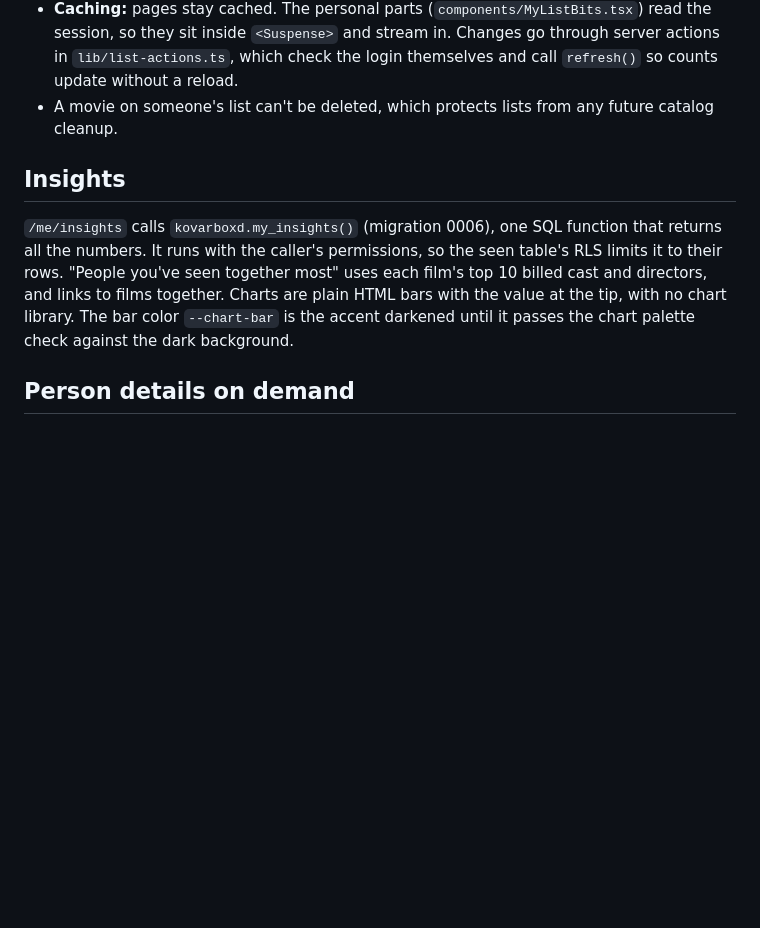
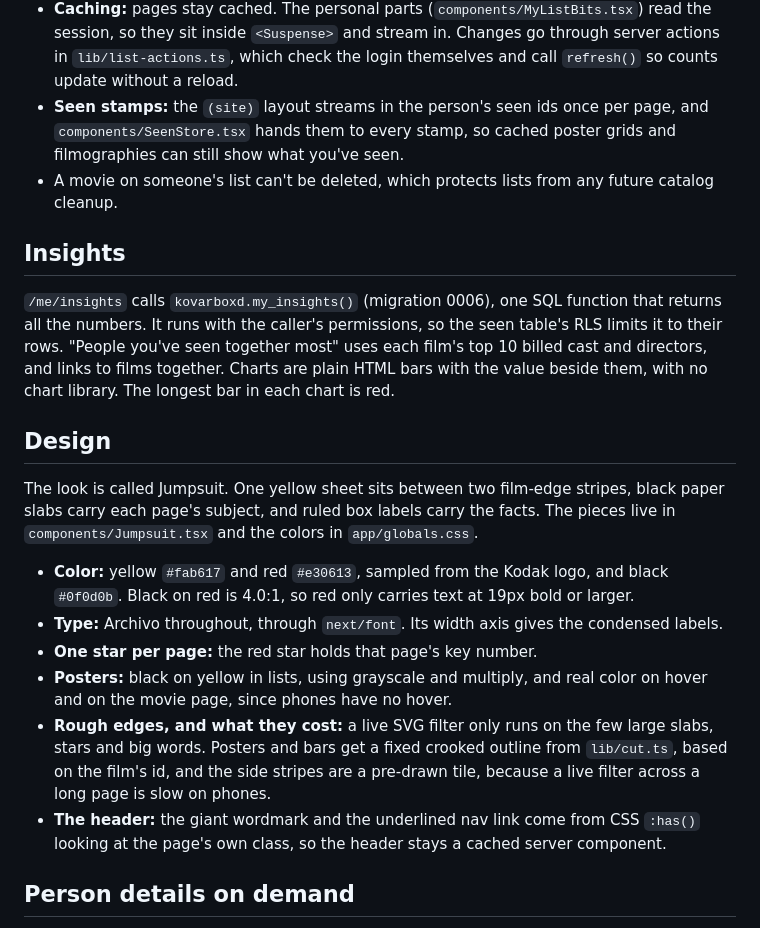
Before and after one commit to Kovar1/Kovarboxd, a Markdown page: web/README.md, the part around the change. Rendered like a GitHub page; blank space fills up the shorter version.

```diff
--- a/web/README.md
+++ b/web/README.md
@@ -128,6 +128,9 @@ watchlist. Marking a movie seen also takes it off the watchlist.
   read the session, so they sit inside `<Suspense>` and stream in. Changes go
   through server actions in `lib/list-actions.ts`, which check the login
   themselves and call `refresh()` so counts update without a reload.
+- **Seen stamps:** the `(site)` layout streams in the person's seen ids once per
+  page, and `components/SeenStore.tsx` hands them to every stamp, so cached
+  poster grids and filmographies can still show what you've seen.
 - A movie on someone's list can't be deleted, which protects lists from any
   future catalog cleanup.
 
@@ -137,9 +140,30 @@ watchlist. Marking a movie seen also takes it off the watchlist.
 that returns all the numbers. It runs with the caller's permissions, so the seen
 table's RLS limits it to their rows. "People you've seen together most" uses each
 film's top 10 billed cast and directors, and links to films together. Charts are
-plain HTML bars with the value at the tip, with no chart library. The bar color
-`--chart-bar` is the accent darkened until it passes the chart palette check
-against the dark background.
+plain HTML bars with the value beside them, with no chart library. The longest
+bar in each chart is red.
+
+## Design
+
+The look is called Jumpsuit. One yellow sheet sits between two film-edge stripes,
+black paper slabs carry each page's subject, and ruled box labels carry the facts.
+The pieces live in `components/Jumpsuit.tsx` and the colors in `app/globals.css`.
+
+- **Color:** yellow `#fab617` and red `#e30613`, sampled from the Kodak logo, and
+  black `#0f0d0b`. Black on red is 4.0:1, so red only carries text at 19px bold or
+  larger.
+- **Type:** Archivo throughout, through `next/font`. Its width axis gives the
+  condensed labels.
+- **One star per page:** the red star holds that page's key number.
+- **Posters:** black on yellow in lists, using grayscale and multiply, and real
+  color on hover and on the movie page, since phones have no hover.
+- **Rough edges, and what they cost:** a live SVG filter only runs on the few large
+  slabs, stars and big words. Posters and bars get a fixed crooked outline from
+  `lib/cut.ts`, based on the film's id, and the side stripes are a pre-drawn tile,
+  because a live filter across a long page is slow on phones.
+- **The header:** the giant wordmark and the underlined nav link come from CSS
+  `:has()` looking at the page's own class, so the header stays a cached server
+  component.
 
 ## Person details on demand
 
```
Also changed, not shown: README.md (+3 -2 lines), docs/films-together.gif, docs/home.jpg, docs/insights.jpg, docs/movie.jpg, docs/person.jpg, docs/phone.jpg (deleted), 3 other files.
